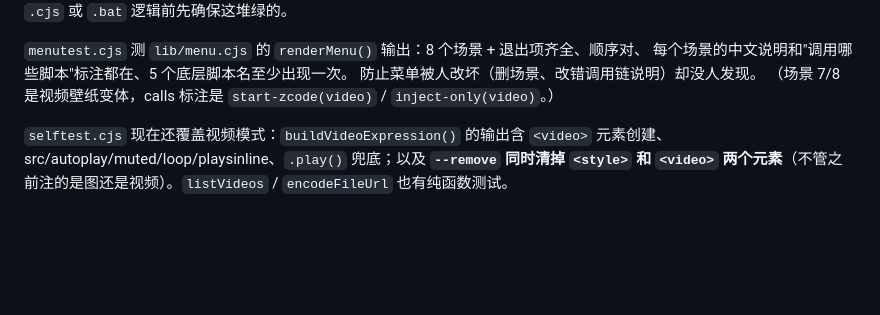
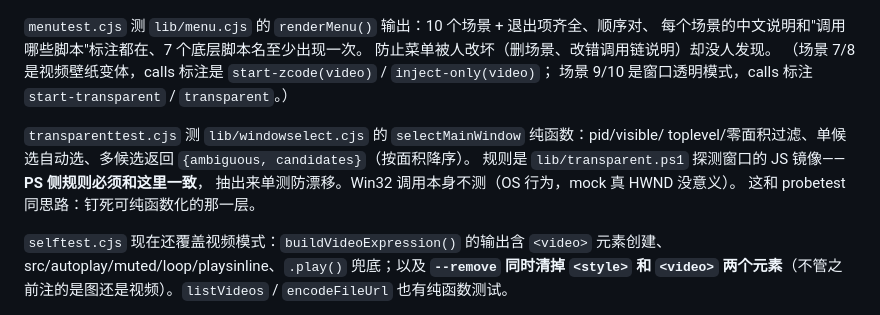
Before and after one commit to zzh-learner/zcode-wallpaper, a Markdown page: AGENTS.md, the part around one of its changes. GitHub-like rendering; blank space fills up the shorter version.

```diff
--- a/AGENTS.md
+++ b/AGENTS.md
@@ -221,9 +298,16 @@ html/body 强制 transparent 让视频从底层透出，外加复用 `wallpaper.
 改任何 `.cjs` 或 `.bat` 逻辑前先确保这堆绿的。
 
-`menutest.cjs` 测 `lib/menu.cjs` 的 `renderMenu()` 输出：8 个场景 + 退出项齐全、顺序对、
-每个场景的中文说明和"调用哪些脚本"标注都在、5 个底层脚本名至少出现一次。
+`menutest.cjs` 测 `lib/menu.cjs` 的 `renderMenu()` 输出：10 个场景 + 退出项齐全、顺序对、
+每个场景的中文说明和"调用哪些脚本"标注都在、7 个底层脚本名至少出现一次。
 防止菜单被人改坏（删场景、改错调用链说明）却没人发现。
-（场景 7/8 是视频壁纸变体，calls 标注是 `start-zcode(video)` / `inject-only(video)`。）
+（场景 7/8 是视频壁纸变体，calls 标注是 `start-zcode(video)` / `inject-only(video)`；
+场景 9/10 是窗口透明模式，calls 标注 `start-transparent` / `transparent`。）
+
+`transparenttest.cjs` 测 `lib/windowselect.cjs` 的 `selectMainWindow` 纯函数：pid/visible/
+toplevel/零面积过滤、单候选自动选、多候选返回 `{ambiguous, candidates}`（按面积降序）。
+规则是 `lib/transparent.ps1` 探测窗口的 JS 镜像——**PS 侧规则必须和这里一致**，
+抽出来单测防漂移。Win32 调用本身不测（OS 行为，mock 真 HWND 没意义）。
+这和 probetest 同思路：钉死可纯函数化的那一层。
 
 `selftest.cjs` 现在还覆盖视频模式：`buildVideoExpression()` 的输出含 `<video>` 元素创建、
 src/autoplay/muted/loop/playsinline、`.play()` 兜底；以及 **`--remove` 同时清掉 `<style>` 和
```
Also changed, not shown: other parts of AGENTS.md (+78 -1 lines).
